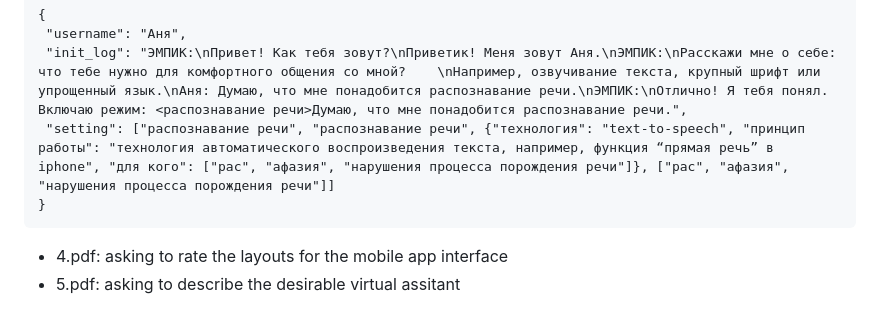
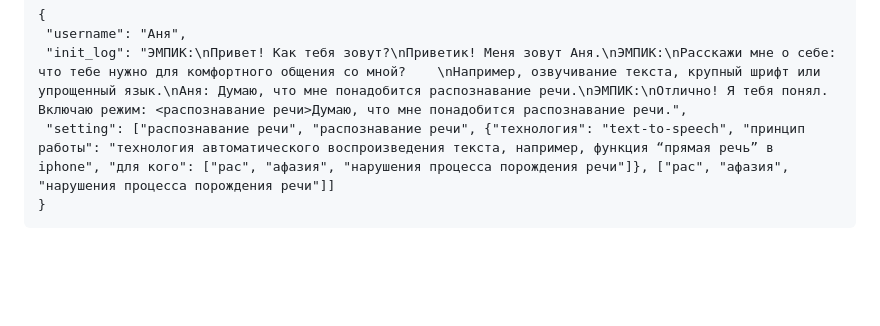
Before and after one commit to vifirsanova/empi, a Markdown page: README.md, the part around the change. GitHub-like rendering; blank space fills up the shorter version.

````diff
--- a/README.md
+++ b/README.md
@@ -54,5 +54,3 @@ The model combines the power of Blockchain with Conversational AI technologies t
  "setting": ["распознавание речи", "распознавание речи", {"технология": "text-to-speech", "принцип работы": "технология автоматического воспроизведения текста, например, функция “прямая речь” в iphone", "для кого": ["рас", "афазия", "нарушения процесса порождения речи"]}, ["рас", "афазия", "нарушения процесса порождения речи"]]
 }
 ```
-  * 4.pdf: asking to rate the layouts for the mobile app interface
-  * 5.pdf: asking to describe the desirable virtual assitant
````
